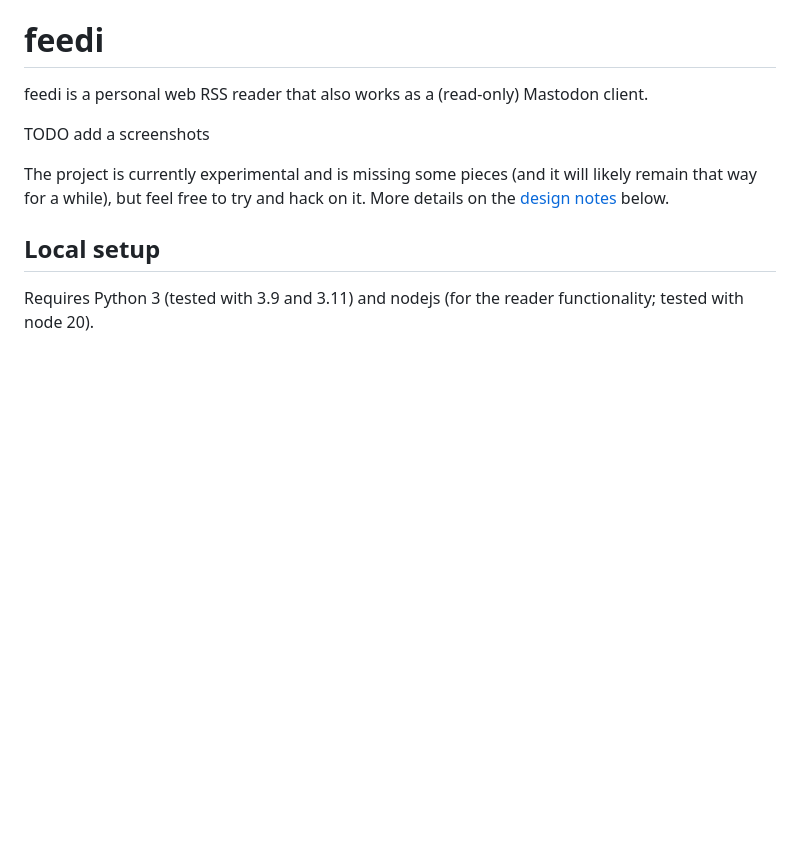
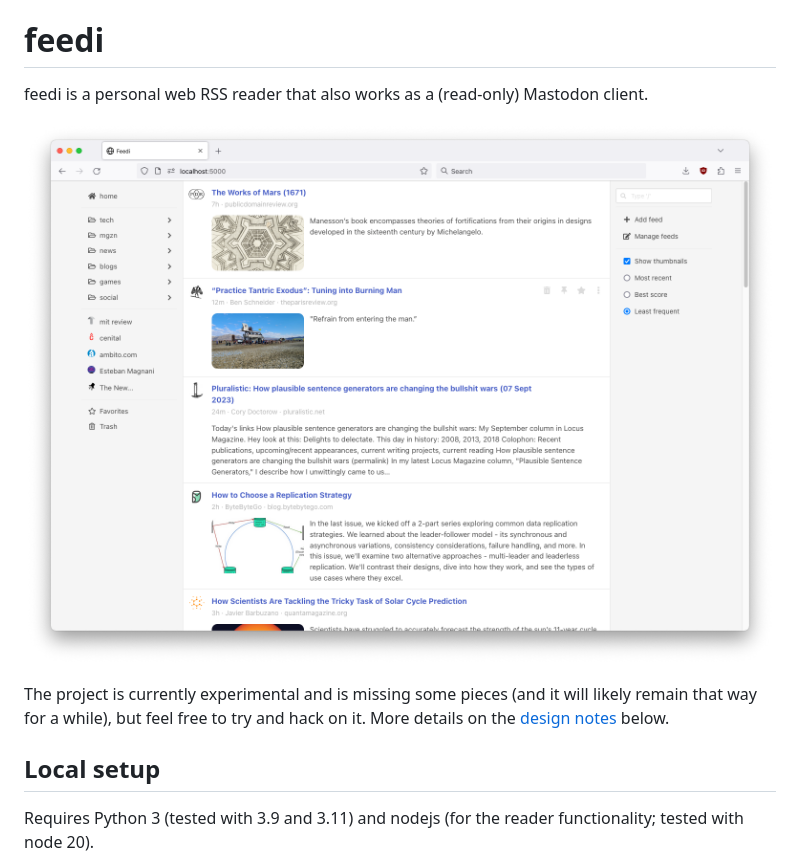
Before and after one commit to facundoolano/feedi, a Markdown page: README.md, the part around the change. GitHub-like rendering; pictures changed too: feedi.png (added); blank space fills up the shorter version.

Commit message:
add a screenshot

```diff
--- a/README.md
+++ b/README.md
@@ -2,7 +2,7 @@
 
 feedi is a personal web RSS reader that also works as a (read-only) Mastodon client.
 
-TODO add a screenshots
+![](feedi.png)
 
 The project is currently experimental and is missing some pieces (and it will likely remain that way for a while),
 but feel free to try and hack on it. More details on the [design notes](#design-and-implementation-notes) below.
```
